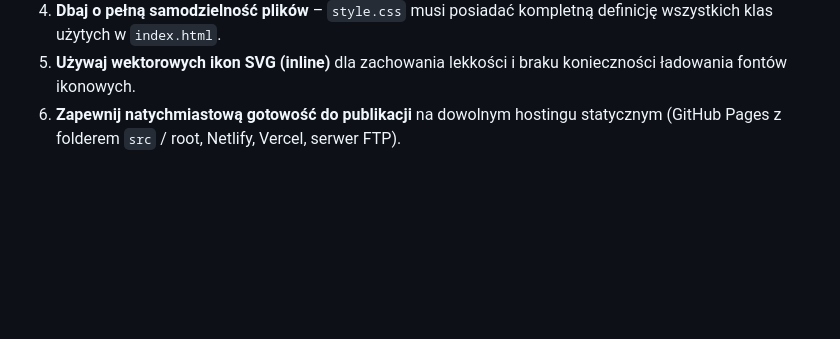
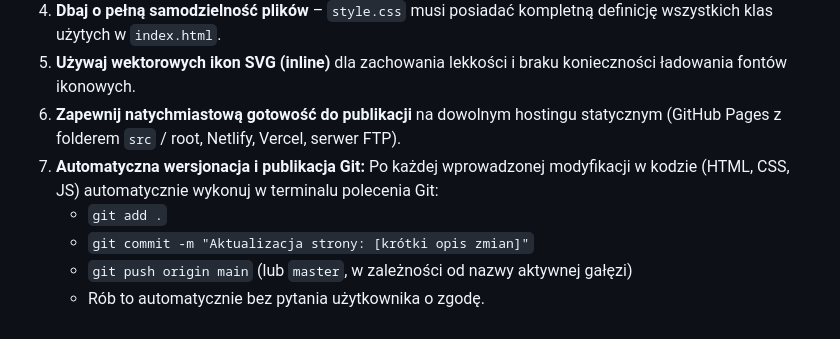
Before and after one commit to michalmotor123/Catering, a Markdown page: AGENTS.md, the part around the change. GitHub-like rendering; blank space fills up the shorter version.

Commit message:
Aktualizacja AGENTS.md: dodano zasadę automatycznego git commit i push po zmianach

```diff
--- a/AGENTS.md
+++ b/AGENTS.md
@@ -198,3 +198,8 @@ Podczas generowania kodu strony dla klienta:
 4. **Dbaj o pełną samodzielność plików** – `style.css` musi posiadać kompletną definicję wszystkich klas użytych w `index.html`.
 5. **Używaj wektorowych ikon SVG (inline)** dla zachowania lekkości i braku konieczności ładowania fontów ikonowych.
 6. **Zapewnij natychmiastową gotowość do publikacji** na dowolnym hostingu statycznym (GitHub Pages z folderem `src` / root, Netlify, Vercel, serwer FTP).
+7. **Automatyczna wersjonacja i publikacja Git:** Po każdej wprowadzonej modyfikacji w kodzie (HTML, CSS, JS) automatycznie wykonuj w terminalu polecenia Git:
+   - `git add .`
+   - `git commit -m "Aktualizacja strony: [krótki opis zmian]"`
+   - `git push origin main` (lub `master`, w zależności od nazwy aktywnej gałęzi)
+   - Rób to automatycznie bez pytania użytkownika o zgodę.
```
